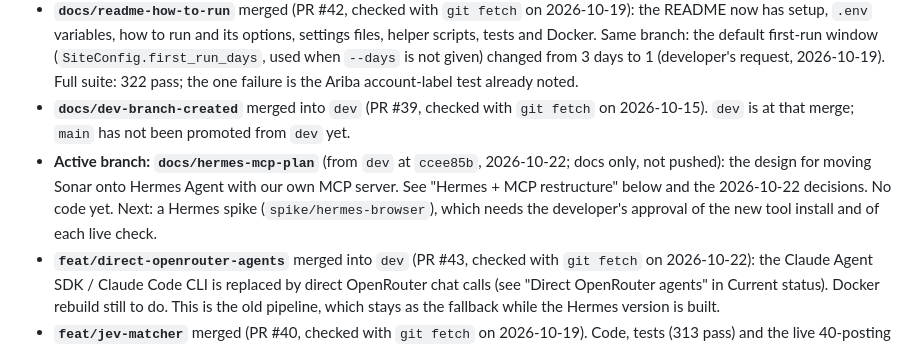
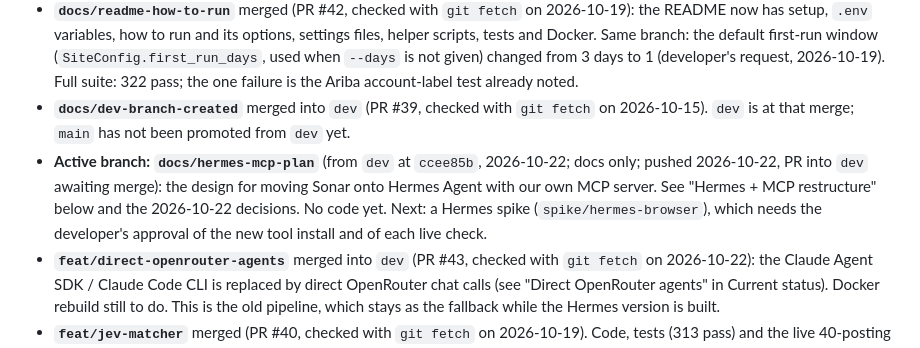
Before and after one commit to AviShangari/Sonar, a Markdown page: plan.md, the part around the change. Drawn GitHub-style.

Commit message:
plan.md: record the push of docs/hermes-mcp-plan
Co-Authored-By: Claude Opus 5.5 <noreply@anthropic.com>

```diff
--- a/plan.md
+++ b/plan.md
@@ -13,7 +13,7 @@ Refresh this block on every push (see the Workflow rule in `AGENTS.md`). Last up
 - **`dev` branch exists** (created and pushed 2026-10-15 from `origin/main`). `main` = stable, Docker-tested merges only; `dev` = where work is combined; every feature branch starts from `dev` and merges back into it by pull request (Branching section, decision log, `AGENTS.md` Workflow). `dev` is also the GitHub default branch (set by the developer, 2026-10-15), so new pull requests target it.
 - **`docs/readme-how-to-run`** merged (PR #42, checked with `git fetch` on 2026-10-19): the README now has setup, `.env` variables, how to run and its options, settings files, helper scripts, tests and Docker. Same branch: the default first-run window (`SiteConfig.first_run_days`, used when `--days` is not given) changed from 3 days to 1 (developer's request, 2026-10-19). Full suite: 322 pass; the one failure is the Ariba account-label test already noted.
 - **`docs/dev-branch-created`** merged into `dev` (PR #39, checked with `git fetch` on 2026-10-15). `dev` is at that merge; `main` has not been promoted from `dev` yet.
-- **Active branch: `docs/hermes-mcp-plan`** (from `dev` at `ccee85b`, 2026-10-22; docs only, not pushed): the design for moving Sonar onto Hermes Agent with our own MCP server. See "Hermes + MCP restructure" below and the 2026-10-22 decisions. No code yet. Next: a Hermes spike (`spike/hermes-browser`), which needs the developer's approval of the new tool install and of each live check.
+- **Active branch: `docs/hermes-mcp-plan`** (from `dev` at `ccee85b`, 2026-10-22; docs only; pushed 2026-10-22, PR into `dev` awaiting merge): the design for moving Sonar onto Hermes Agent with our own MCP server. See "Hermes + MCP restructure" below and the 2026-10-22 decisions. No code yet. Next: a Hermes spike (`spike/hermes-browser`), which needs the developer's approval of the new tool install and of each live check.
 - **`feat/direct-openrouter-agents`** merged into `dev` (PR #43, checked with `git fetch` on 2026-10-22): the Claude Agent SDK / Claude Code CLI is replaced by direct OpenRouter chat calls (see "Direct OpenRouter agents" in Current status). Docker rebuild still to do. This is the old pipeline, which stays as the fallback while the Hermes version is built.
 - **`feat/jev-matcher`** merged (PR #40, checked with `git fetch` on 2026-10-19). Code, tests (313 pass) and the live 40-posting trial are done (see "Jev matcher" in Current status). `config/company.yaml` holds the client's website passage plus a staffing/recruitment/IT services sentence. `settings.yaml` still has `matcher: keywords`.
 - **Next build step:** the Hermes spike (see "Hermes + MCP restructure"). Paused while that is designed: switch the old pipeline's `matcher` to `jev` for a real run (it backfills every stored listing without a Jev decision and summarizes the new matches) or build the labeled set (50 to 100 listings) for the keyword-vs-Jev comparison. Developer to choose.
```
